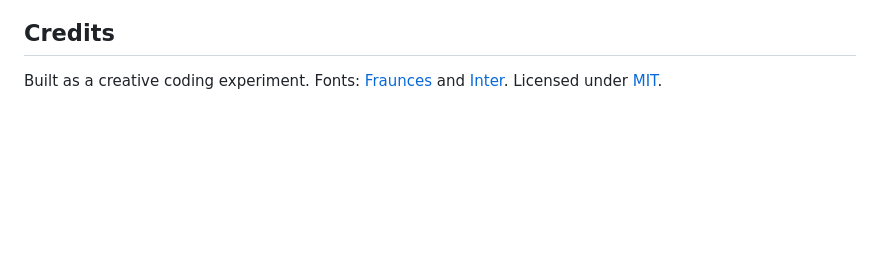
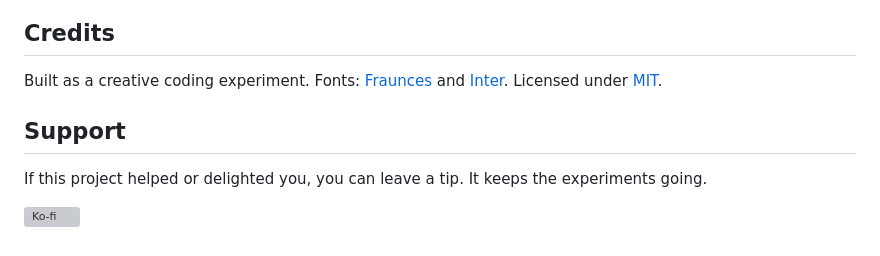
Before and after one commit to mikeascendx/wordseed, a Markdown page: README.md, the part around the change. GitHub-like rendering; blank space fills up the shorter version; grey boxes are pictures that could not be loaded.

Commit message:
docs: add Ko-fi support section to README
Co-Authored-By: Claude Opus 4.8 (1M context) <noreply@anthropic.com>

```diff
--- a/README.md
+++ b/README.md
@@ -107,3 +107,9 @@ Each module is small and single‑purpose; the engine (`rng`/`genome`/`plant`/
 Built as a creative coding experiment. Fonts: [Fraunces](https://fonts.google.com/specimen/Fraunces)
 and [Inter](https://fonts.google.com/specimen/Inter). Licensed under
 [MIT](./LICENSE).
+
+## Support
+
+If this project helped or delighted you, you can leave a tip. It keeps the experiments going.
+
+[![Ko-fi](https://ko-fi.com/img/githubbutton_sm.svg)](https://ko-fi.com/mikeascendx)
```
